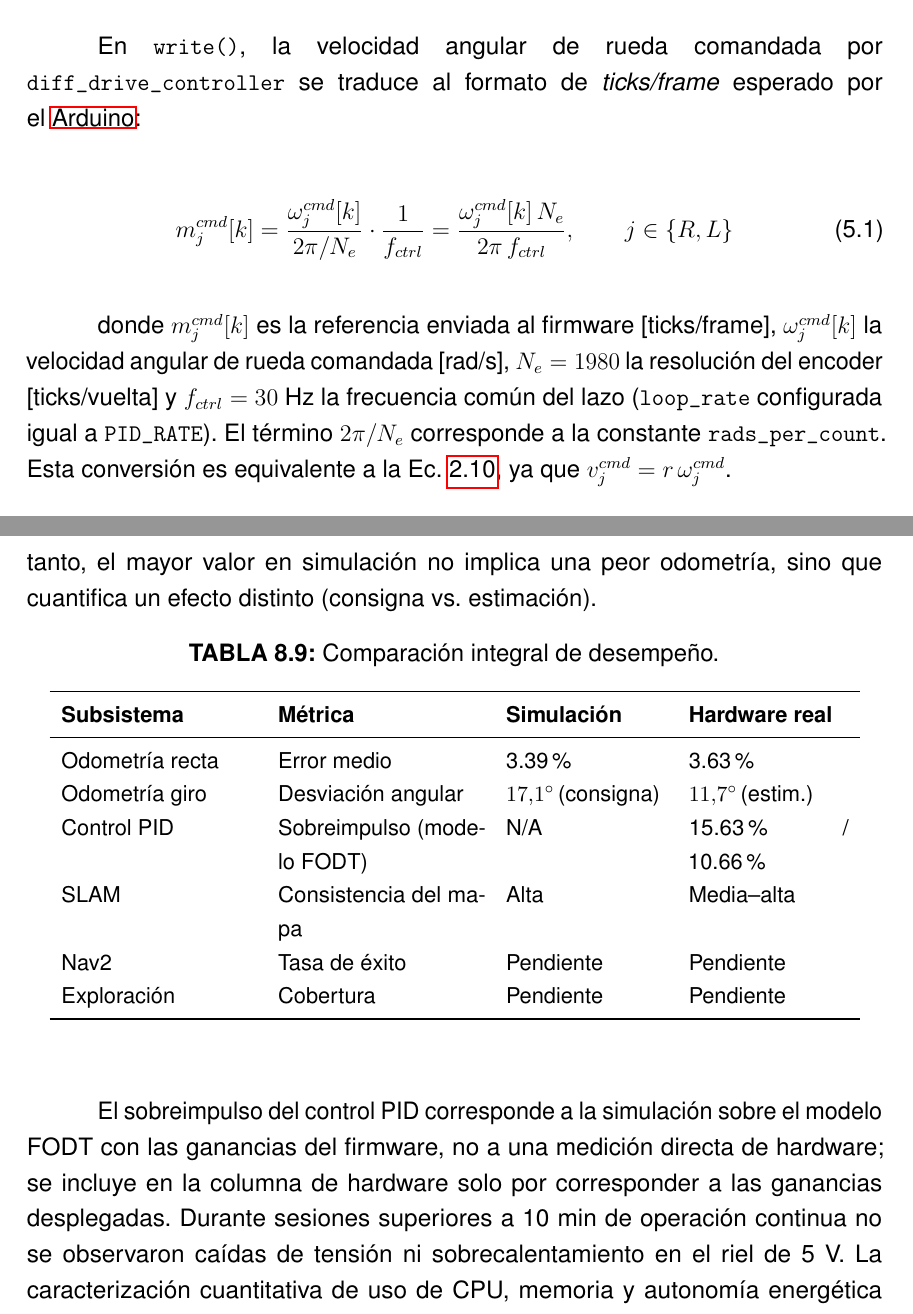
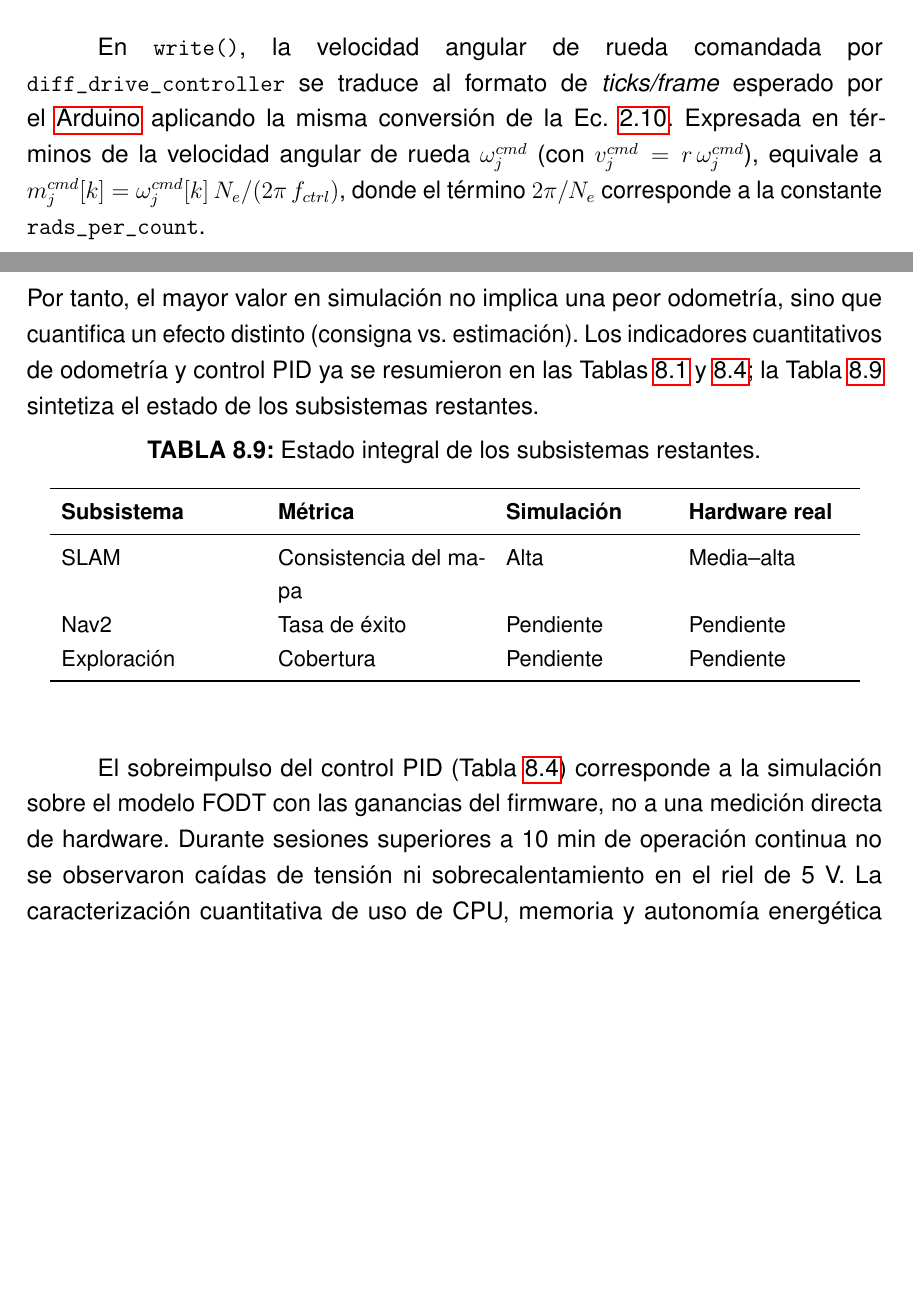
Before and after one commit to SVN11X/doc_tesis, a LaTeX thesis (main.tex, which reads 2.Texto/10.resultados.tex, 2.Texto/7.robot_real.tex): two parts of pages 56 and 87 of 108, joined at a grey line, cut so that both start at the same text, the shorter picture padded with empty space. Compiled offline with pdfLaTeX.

Commit message:
correcciones v3

```diff
--- a/2.Texto/10.resultados.tex
+++ b/2.Texto/10.resultados.tex
@@ -219,20 +219,17 @@ Exploración & Integrada y verificada funcionalmente & Validación cuantitativa
 
 La comparación entre simulación y hardware muestra coherencia cinemática general. La diferencia entre el error medio de trayectoria recta en simulación (3.39\%) y hardware real (3.63\%) es baja, lo que valida la correspondencia geométrica entre el gemelo digital y el prototipo físico.
 
-Las principales diferencias aparecen en el giro y en el mapeo. El contraste del giro entre simulación ($17.1^\circ$, error de consigna sistemático) y hardware real ($11.7^\circ$, discrepancia odometría--física bidireccional) se analizó en la Sec.~\ref{sec:resultados_odometria}. Por tanto, el mayor valor en simulación no implica una peor odometría, sino que cuantifica un efecto distinto (consigna vs.\ estimación).
+Las principales diferencias aparecen en el giro y en el mapeo. El contraste del giro entre simulación ($17.1^\circ$, error de consigna sistemático) y hardware real ($11.7^\circ$, discrepancia odometría--física bidireccional) se analizó en la Sec.~\ref{sec:resultados_odometria}. Por tanto, el mayor valor en simulación no implica una peor odometría, sino que cuantifica un efecto distinto (consigna vs.\ estimación). Los indicadores cuantitativos de odometría y control PID ya se resumieron en las Tablas~\ref{tab:resumen_odometria} y~\ref{tab:pid_performance}; la Tabla~\ref{tab:comparacion_integral} sintetiza el estado de los subsistemas restantes.
 
 \begin{table}[H]
 \centering
-\caption{Comparación integral de desempeño.}
+\caption{Estado integral de los subsistemas restantes.}
 \label{tab:comparacion_integral}
 \small
 \begin{tabular}{p{3.4cm} p{3.6cm} p{2.8cm} p{2.8cm}}
 \toprule
 \textbf{Subsistema} & \textbf{Métrica} & \textbf{Simulación} & \textbf{Hardware real} \\
 \midrule
-Odometría recta & Error medio & 3.39\% & 3.63\% \\
-Odometría giro & Desviación angular & $17.1^\circ$\,(consigna) & $11.7^\circ$\,(estim.) \\
-Control PID & Sobreimpulso (modelo FODT) & N/A & 15.63\% / 10.66\% \\
 SLAM & Consistencia del mapa & Alta & Media--alta \\
 Nav2 & Tasa de éxito & Pendiente & Pendiente \\
 Exploración & Cobertura & Pendiente & Pendiente \\
@@ -240,7 +237,7 @@ Exploración & Cobertura & Pendiente & Pendiente \\
 \end{tabular}
 \end{table}
 
-El sobreimpulso del control PID corresponde a la simulación sobre el modelo FODT con las ganancias del firmware, no a una medición directa de hardware; se incluye en la columna de hardware solo por corresponder a las ganancias desplegadas. Durante sesiones superiores a 10 min de operación continua no se observaron caídas de tensión ni sobrecalentamiento en el riel de 5 V. La caracterización cuantitativa de uso de CPU, memoria y autonomía energética queda como medición pendiente.
+El sobreimpulso del control PID (Tabla~\ref{tab:pid_performance}) corresponde a la simulación sobre el modelo FODT con las ganancias del firmware, no a una medición directa de hardware. Durante sesiones superiores a 10 min de operación continua no se observaron caídas de tensión ni sobrecalentamiento en el riel de 5 V. La caracterización cuantitativa de uso de CPU, memoria y autonomía energética queda como medición pendiente.
 
 % ===========================================================================
 \section*{Conclusión del capítulo}
--- a/2.Texto/7.robot_real.tex
+++ b/2.Texto/7.robot_real.tex
@@ -73,16 +73,7 @@ El controlador diferencial recibe comandos de velocidad lineal y angular, y los
 
 La comunicación con el firmware se realiza mediante el plugin \texttt{DiffDriveArduino}, una interfaz de sistema de \texttt{ros2\_control} que opera en un ciclo periódico \texttt{read()} $\rightarrow$ \texttt{update()} $\rightarrow$ \texttt{write()} a la frecuencia $f_{ctrl}$ del \texttt{controller\_manager}.
 
-En \texttt{write()}, la velocidad angular de rueda comandada por \texttt{diff\_drive\_controller} se traduce al formato de \textit{ticks/frame} esperado por el \gls{Arduino}:
-
-\begin{equation}
-m_j^{cmd}[k] = \frac{\omega_j^{cmd}[k]}{2\pi/N_e}\cdot\frac{1}{f_{ctrl}}
-= \frac{\omega_j^{cmd}[k]\,N_e}{2\pi\,f_{ctrl}},
-\qquad j\in\{R,L\}
-\label{eq:cmd_to_ticks}
-\end{equation}
-
-donde $m_j^{cmd}[k]$ es la referencia enviada al firmware [ticks/frame], $\omega_j^{cmd}[k]$ la velocidad angular de rueda comandada [rad/s], $N_e=1980$ la resolución del encoder [ticks/vuelta] y $f_{ctrl}=30$~Hz la frecuencia común del lazo (\texttt{loop\_rate} configurada igual a \texttt{PID\_RATE}). El término $2\pi/N_e$ corresponde a la constante \texttt{rads\_per\_count}. Esta conversión es equivalente a la Ec.~\ref{eq:mps_to_ticks}, ya que $v_j^{cmd}=r\,\omega_j^{cmd}$.
+En \texttt{write()}, la velocidad angular de rueda comandada por \texttt{diff\_drive\_controller} se traduce al formato de \textit{ticks/frame} esperado por el \gls{Arduino} aplicando la misma conversión de la Ec.~\ref{eq:mps_to_ticks}. Expresada en términos de la velocidad angular de rueda $\omega_j^{cmd}$ (con $v_j^{cmd}=r\,\omega_j^{cmd}$), equivale a $m_j^{cmd}[k]=\omega_j^{cmd}[k]\,N_e/(2\pi\,f_{ctrl})$, donde el término $2\pi/N_e$ corresponde a la constante \texttt{rads\_per\_count}.
 
 En \texttt{read()}, los ticks acumulados del encoder se transforman en ángulo y velocidad de rueda, que alimentan la odometría:
 
```
Also changed, not shown: 2.Texto/3.marco-teorico.tex (+1 -1 lines), 2.Texto/8.setup_arduino.tex (+1 -2 lines), 2.Texto/9.application.tex (+1 -1 lines), 2.Texto/7.robot_real.tex (4 more changed lines).
